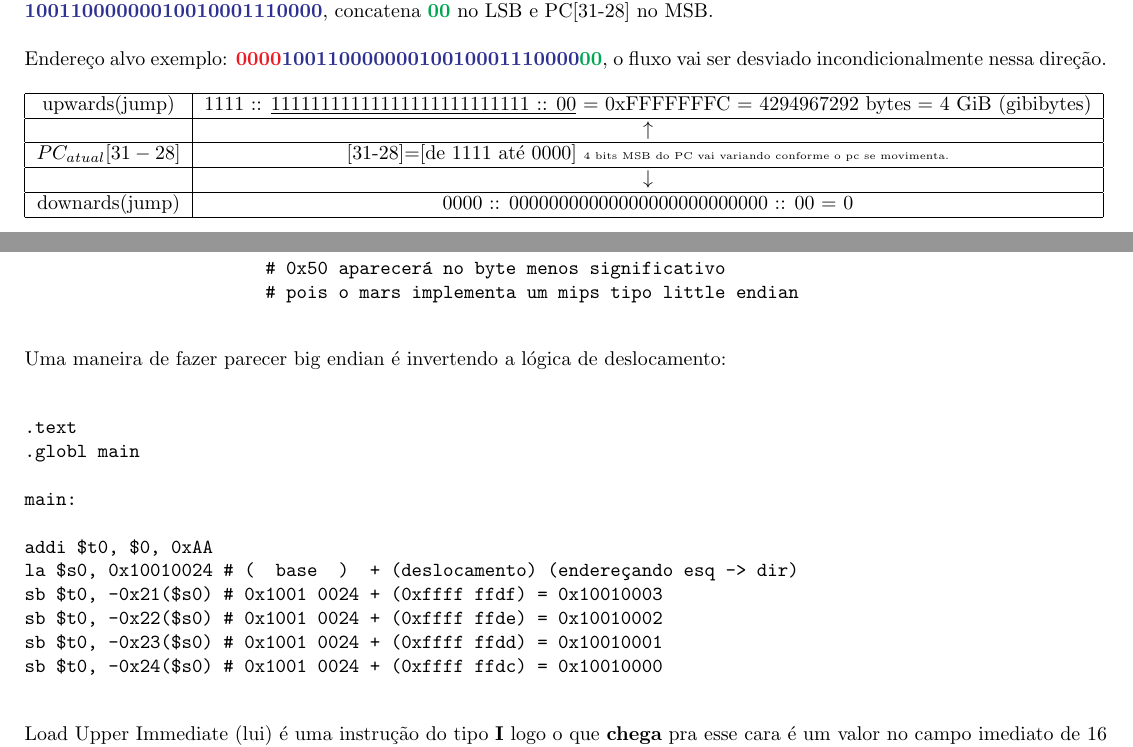
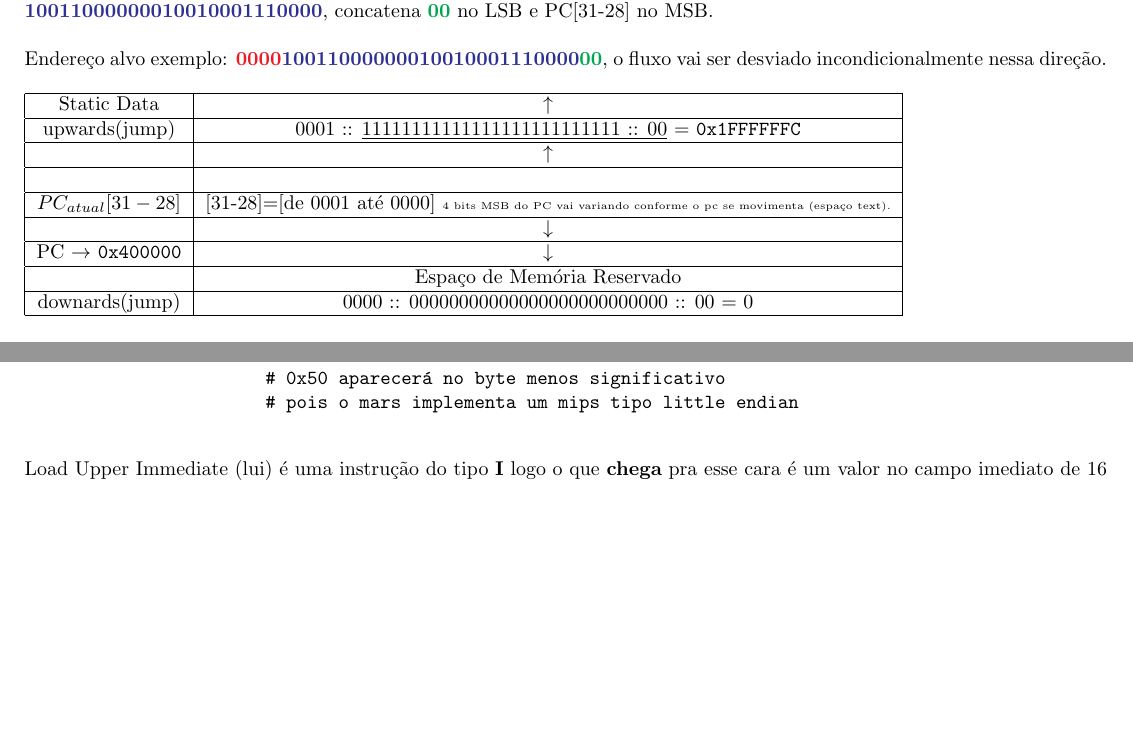
Before and after one commit to tonussi/org, a LaTeX document (branchs/branchs.tex): two parts of pages 7 and 9 of 9 before the commit and two parts of pages 7 and 10 of 10 after it, joined at a grey line, cut so that both start at the same text, the shorter picture padded with empty space. Compiled offline with pdfLaTeX.

Commit message:
Ajustes no calculo do jump e remove como transformar para bigendian

```diff
--- a/branchs/branchs.tex
+++ b/branchs/branchs.tex
@@ -361,13 +361,17 @@ incondicionalmente nessa direção.
 
 \begin{table}[ht!]
 \begin{tabular}{|c|c|}
-\hline upwards(jump) & 1111 :: \underline{11111111111111111111111111 :: 00} =
-0xFFFFFFFC = ${4294967292}$ bytes = 4 GiB  (gibibytes)\\
+\hline  Static Data & $\uparrow$ \\
+\hline upwards(jump) & 0001 :: \underline{11111111111111111111111111 :: 00} =
+\verb|0x1FFFFFFC| \\
 \hline  & $\uparrow$ \\
-\hline $PC_{atual}[31-28]$ & [31-28]=[de 1111 até 0000] \tiny{4 bits MSB do PC}
-vai variando conforme o pc se movimenta.
+\hline  & \\
+\hline $PC_{atual}[31-28]$ & [31-28]=[de 0001 até 0000] \tiny{4 bits MSB do PC}
+vai variando conforme o pc se movimenta (espaço text).
 \\
 \hline  & $\downarrow$ \\
+\hline PC $\rightarrow$ \verb|0x400000| & $\downarrow$ \\
+\hline  & Espaço de Memória Reservado \\
 \hline downards(jump) & 0000 :: 00000000000000000000000000 :: 00 = 0 \\
 \hline
 \end{tabular}
@@ -433,22 +448,6 @@ sw $t0, 0xffffffe0     # ele estendeu o sinal de 0xffe0
                        # pois o mars implementa um mips tipo little endian
 \end{verbatim}
 
-Uma maneira de fazer parecer big endian é invertendo a lógica de deslocamento:
-
-\begin{verbatim}
-.text
-.globl main
-
-main:
-
-addi $t0, $0, 0xAA
-la $s0, 0x10010024 # (  base  )  + (deslocamento) (endereçando esq -> dir)
-sb $t0, -0x21($s0) # 0x1001 0024 + (0xffff ffdf) = 0x10010003
-sb $t0, -0x22($s0) # 0x1001 0024 + (0xffff ffde) = 0x10010002
-sb $t0, -0x23($s0) # 0x1001 0024 + (0xffff ffdd) = 0x10010001
-sb $t0, -0x24($s0) # 0x1001 0024 + (0xffff ffdc) = 0x10010000
-\end{verbatim}
-
 Load Upper Immediate (lui) é uma instrução do tipo \textbf{I} logo o que
 \textbf{chega} pra esse cara é um valor no campo imediato de 16 bits, esse 16
 bits ele apenas insere na \textbf{parte alta} de algum alvo de 32 bits, só isso.
```
Also changed, not shown: branchs/branchs.pdf, branchs/branchs.tex (11 more changed lines).
